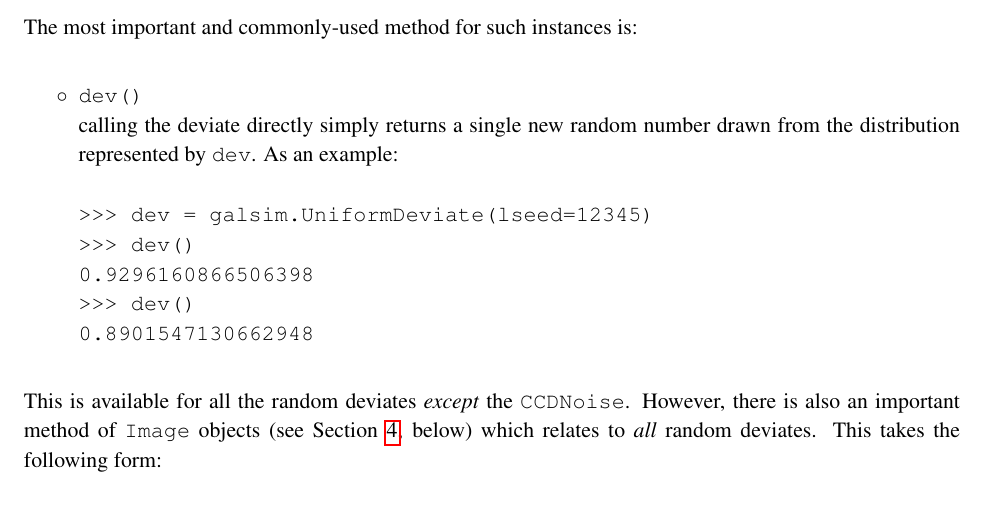
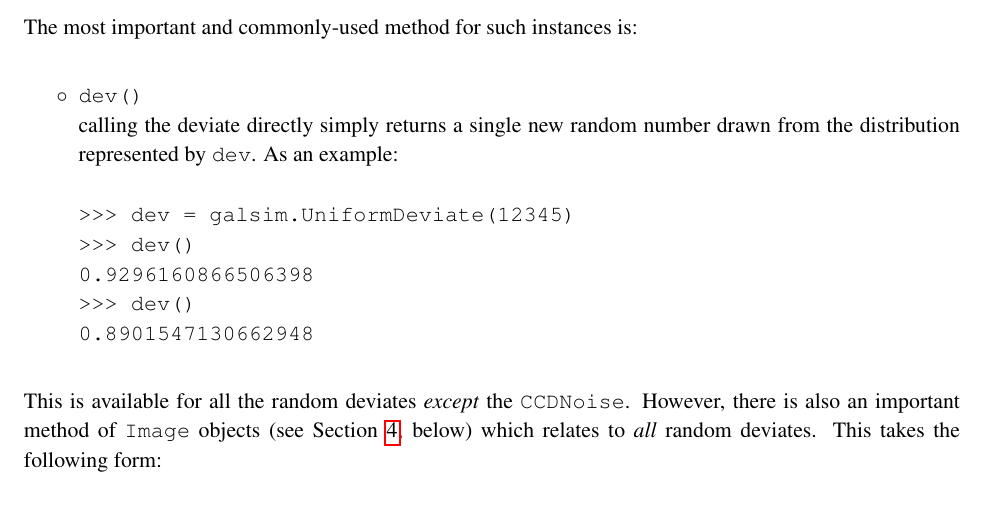
Before and after one commit to GalSim-developers/GalSim, a LaTeX paper (doc/ref/GalSim_Quick_Reference.tex): part of page 9 of 14, cut so that both start at the same text. Compiled offline with pdfLaTeX.

Commit message:
remove lseed kwarg for consistency with previous subsection (#236)

```diff
--- a/doc/ref/GalSim_Quick_Reference.tex
+++ b/doc/ref/GalSim_Quick_Reference.tex
@@ -485,7 +485,7 @@ instances is:
     directly simply returns a single new random number drawn from the
     distribution
     represented by \texttt{dev}.  As an example:\newline \\
-    {\tt >>> dev = galsim.UniformDeviate(lseed=12345)}\\
+    {\tt >>> dev = galsim.UniformDeviate(12345)}\\
     {\tt >>> dev()} \\
     {\tt 0.9296160866506398} \\
     {\tt >>> dev() }\\
```
